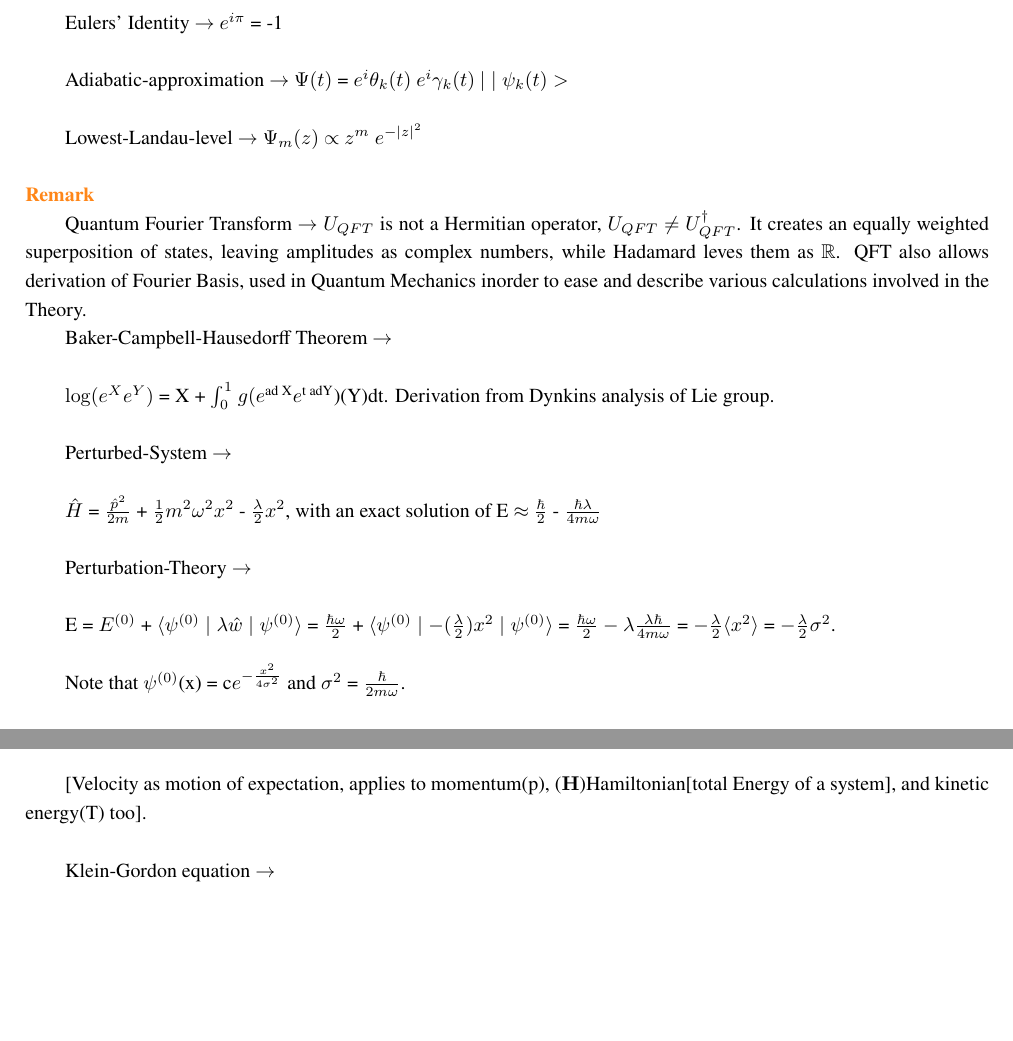
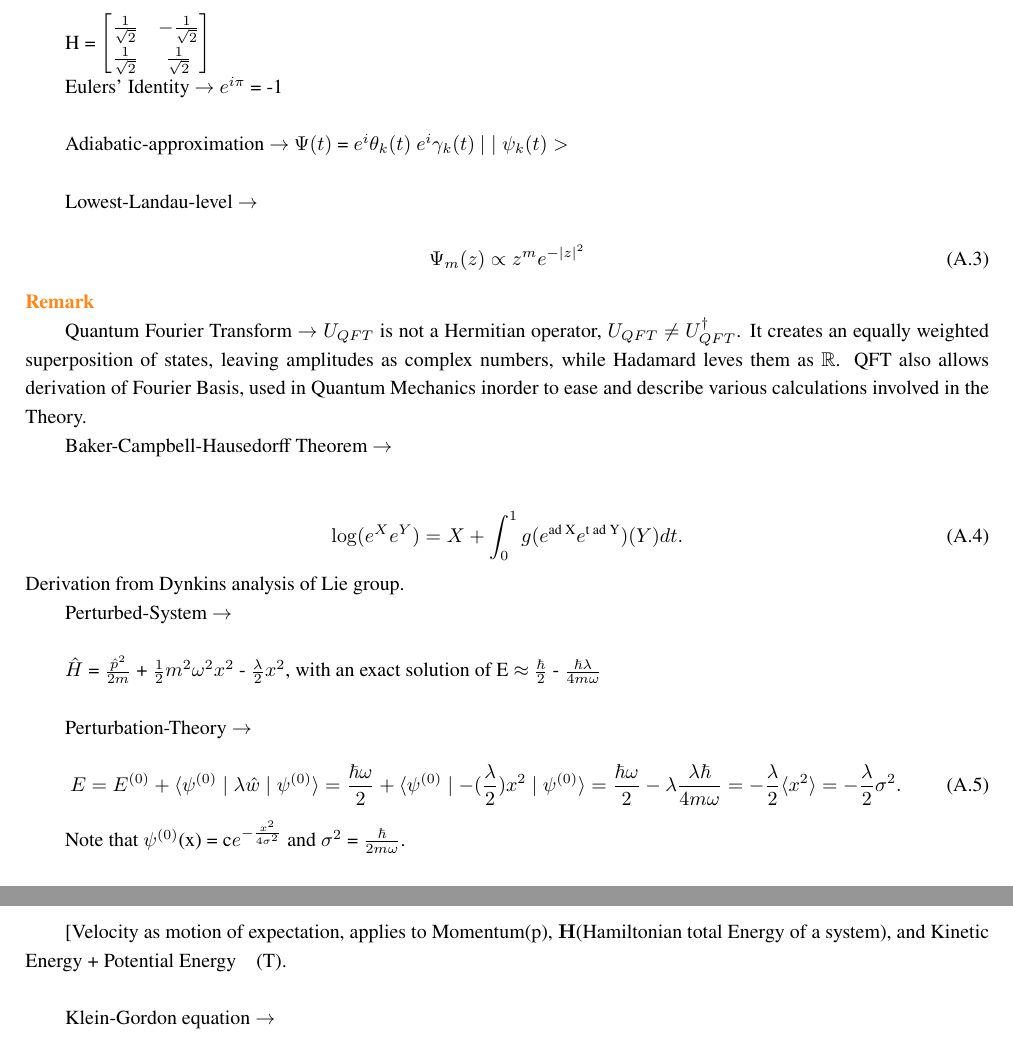
Before and after one commit to StevenOwino/QM_reference-, a LaTeX thesis (qm_book.tex): two parts of pages 38 and 40 of 47 before the commit and two parts of pages 38 and 40 of 48 after it, joined at a grey line, cut at the place of the change, the shorter picture padded with empty space. Compiled offline with LuaLaTeX; a missing font is replaced by an installed copy or a similar font.

Commit message:
Add files via upload

```diff
--- a/qm_book.tex
+++ b/qm_book.tex
@@ -1741,11 +1746,22 @@ Hadamard $\longrightarrow$ H; $ \mid 0>$ $\rightarrow$  \\
 
 $\frac{1}{\sqrt 2}$ $ \mid 0>$ + $\mid 1>$, and $ \mid 1>$ $\rightarrow$ $ - \frac{1}{\sqrt 2}$ $ \mid 0> + \mid 1>$  \\
 
-Eulers' Identity $\rightarrow$ $e^{i \pi}$ = -1 \\
+H =
+$
+\begin{bmatrix}
+\frac{1}{\sqrt 2} &  - \frac{1}{\sqrt 2} \\
+\frac{1}{\sqrt 2} &    \frac{1}{\sqrt 2}
+\end{bmatrix}
+$
+
+Eulers' Identity $\rightarrow$ $e^{i \pi}$ = -1  \\
 
 Adiabatic-approximation\index{Adiabatic-approximation} $\rightarrow$ $\Psi(t)$ = $e^i {\theta_k (t)}$ $e^i {\gamma_k (t)}$ $|\mid  \psi_k(t)>$  \\
 
-Lowest-Landau-level\index{Lowest-Landau-level} $\rightarrow$ $\Psi_m(z)$ $\propto$ $z^m$ $e^{-|z|^2}$ \\
+Lowest-Landau-level\index{Lowest-Landau-level} $\rightarrow$  \\
+\begin{equation}
+\Psi_m(z) \propto z^m e^{-|z|^2}
+\end{equation}
 
 \begin{remark}
 
@@ -1756,7 +1772,10 @@ while Hadamard leves them as $\mathbb R$. QFT also allows derivation of Fourier
 
 Baker-Campbell-Hausedorff Theorem\index{Baker-Campbell-Hausedorff Theorem} $\rightarrow$ \\
 
-$\log(e^Xe^Y)$ = X + $\int_{0}^1$ $g(e^{\text{ad X}} e^{\text{t adY}}$)(Y)dt. Derivation from Dynkins analysis of Lie group.  \\
+\begin{equation}
+\log(e^Xe^Y) = X + \int_{0}^1 g(e^{\text{ad X}} e^{\text{t ad Y}})(Y)dt.
+\end{equation}
+Derivation from Dynkins analysis of Lie group.
 
 Perturbed-System\index{Perturbed-System} $\rightarrow$  \\
 
@@ -1764,8 +1783,9 @@ $\hat H$ = $\frac{\hat p^2}{2m}$ + $\frac{1}{2} m^2 \omega^2 x^2$ - $\frac{\lamb
 with an exact solution of E $\approx$ $\frac{\hbar}{2}$ - $\frac{\hbar \lambda}{4m \omega}$  \\
 
 Perturbation-Theory\index{Perturbation-Theory} $\rightarrow$ \\
-
-E = $E^{(0)}$ + $\langle \psi^{(0)} \mid \lambda \hat w \mid \psi^{(0)} \rangle$ = $\frac{\hbar \omega}{2}$ + $\langle \psi^{(0)} \mid {-(\frac{\lambda}{2}) x^2} \mid  \psi^{(0)} \rangle$ = $ \frac{\hbar \omega}{2} - \lambda \frac{\lambda \hbar}{4m \omega}$ = $ - \frac{\lambda}{2} \langle x^2 \rangle$ = $ - \frac{\lambda}{2} \sigma^2$.  \\
+\begin{equation}
+E = E^{(0)} + \langle \psi^{(0)} \mid \lambda \hat w \mid \psi^{(0)} \rangle = \frac{\hbar \omega}{2} + \langle \psi^{(0)} \mid {-(\frac{\lambda}{2}) x^2} \mid  \psi^{(0)} \rangle =  \frac{\hbar \omega}{2} - \lambda \frac{\lambda \hbar}{4m \omega} =  - \frac{\lambda}{2} \langle x^2 \rangle =  - \frac{\lambda}{2} \sigma^2.
+\end{equation}
 
 Note that $\psi^{(0)}$(x) = c$e^{- \frac{x^2}{4 \sigma^2}}$ and $\sigma^2$ = $\frac{\hbar}{2m \omega}$.  \\
 
@@ -1786,7 +1806,4 @@ Note that (u $\times$ u) = 0,  \\
 $\Vert u  \times v \Vert$ = $\Vert u \Vert$ $\Vert v \Vert \mid \sin \theta \mid$, and $\mid u \cdot v \mid$ = $\Vert u \Vert$ $\Vert v \Vert$ $\mid \cos \theta
 \mid$.  \\
 
-Time evolution Hamiltonian operator\index{Time evolution Hamiltonian operator}r(form a complete basis) $\rightarrow$  \\
-
-$i \frac{d}{dt}$ $\mid$ $\psi \rangle(t)$ = $i \frac{d}{dt}$ $\hat U$ (t) $\mid$ $\psi (0) \rangle$ = $\hat H$ $\hat U$(t) $\mid \psi(0) \rangle$ = $\hat H$ $\mid \psi (t) \rangle$.  \\
-
+Time evolution Hamiltonian operator\index{Time evolution Hamiltonian operator}, form a complete basis $\rightarrow$  \\
@@ -1843,7 +1867,7 @@ Velocity-operator\index{Velocity-operator} $\langle \hat{v} \rangle$ $\rightarro
 
 $\frac{i \hbar}{m}$ $\int \psi^*$ $\frac{\partial \psi}{\partial x}$ dx \\
 
-[Velocity as motion of expectation, applies to momentum(p), ($\mathbf H$)Hamiltonian[total Energy of a system], and kinetic energy(T) too]. \\
+[Velocity as motion of expectation, applies to Momentum(p), $\mathbf H$(Hamiltonian total Energy of a system), and Kinetic Energy + Potential Energy\quad(T). \\
 
 Klein-Gordon equation $\rightarrow$ \\
 
```
Also changed, not shown: qm_book.pdf, qm_book.tex (44 more changed lines).
